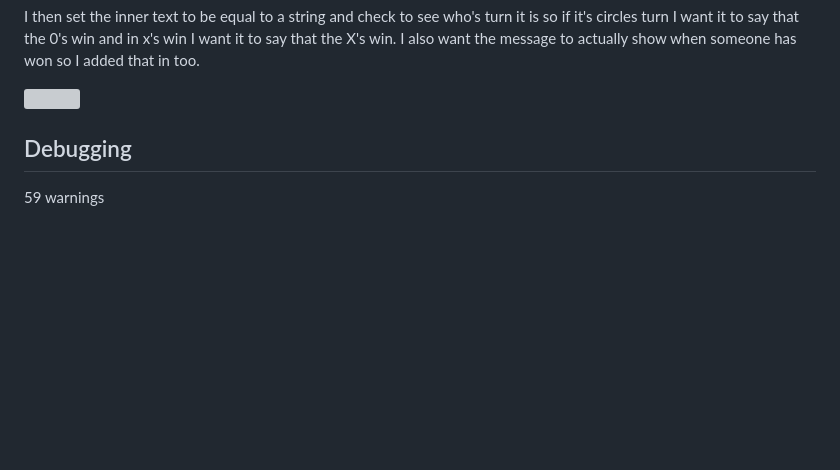
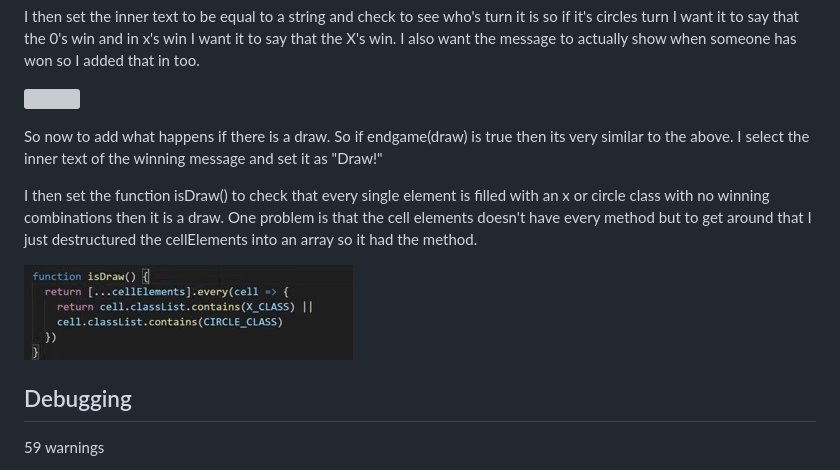
Before and after one commit to rebeccoder/milestone-project-two, a Markdown page: README.md, the part around the change. Rendered like a GitHub page; pictures changed too: assets/images/is-draw-code.jpg (added); blank space fills up the shorter version; grey boxes are pictures that could not be loaded.

Commit message:
added the process of making the DRAW message to the process section of the README

```diff
--- a/README.md
+++ b/README.md
@@ -242,6 +242,14 @@ I also want the message to actually show when someone has won so I added that in
 
   <p><img src= "assets/images/end-game-code.jpg"></p>
 
+So now to add what happens if there is a draw.
+So if endgame(draw) is true then its very similar to the above. I select the inner text of the winning message and set it as "Draw!"
+
+I then set the function isDraw() to check that every single element is filled with an x or circle class with no winning combinations then it is a draw.
+One problem is that the cell elements doesn't have every method but to get around that I just destructured the cellElements into an array so it had the method.
+
+  <p><img src= "assets/images/is-draw-code.jpg"></p>
+
 
 ## Debugging
 
```
